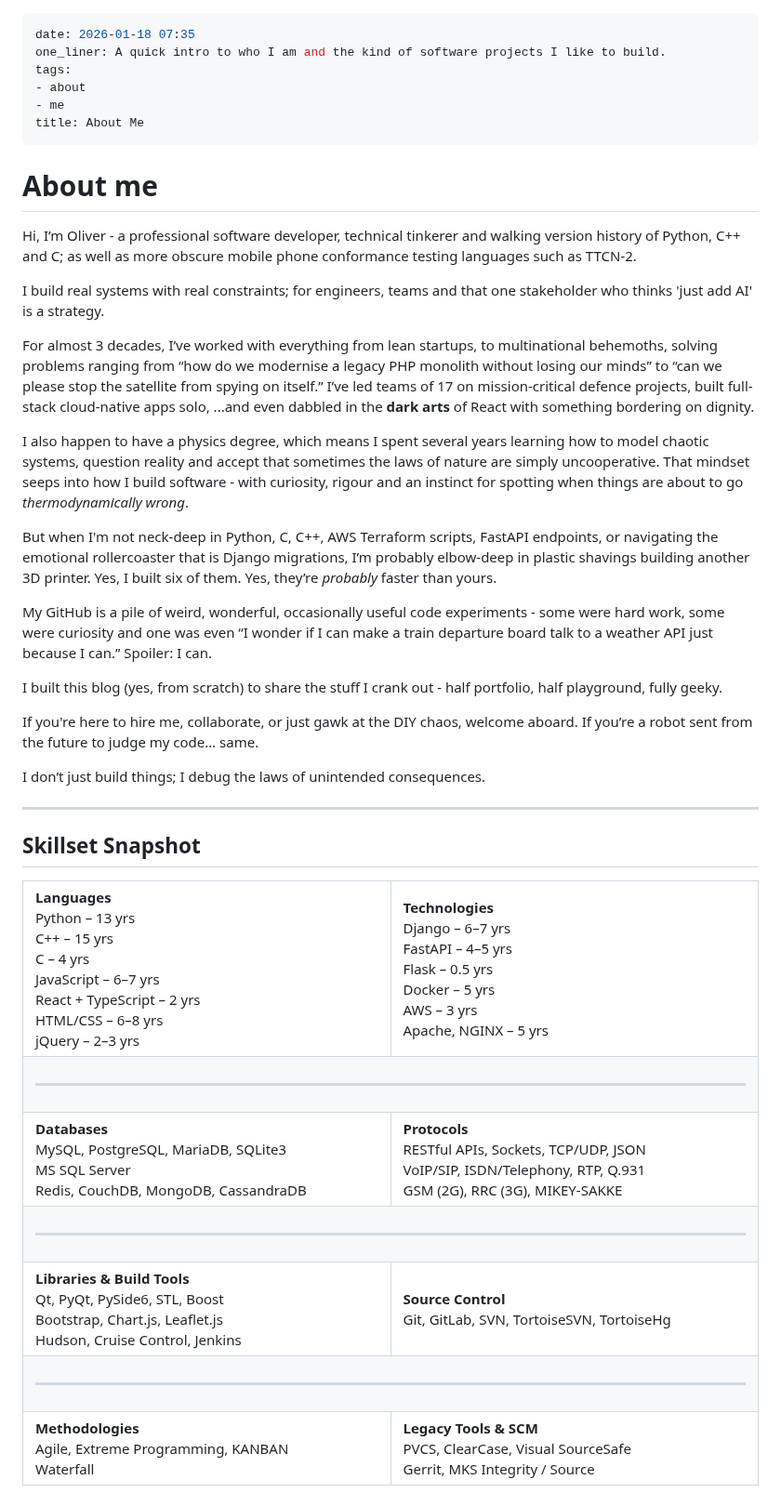
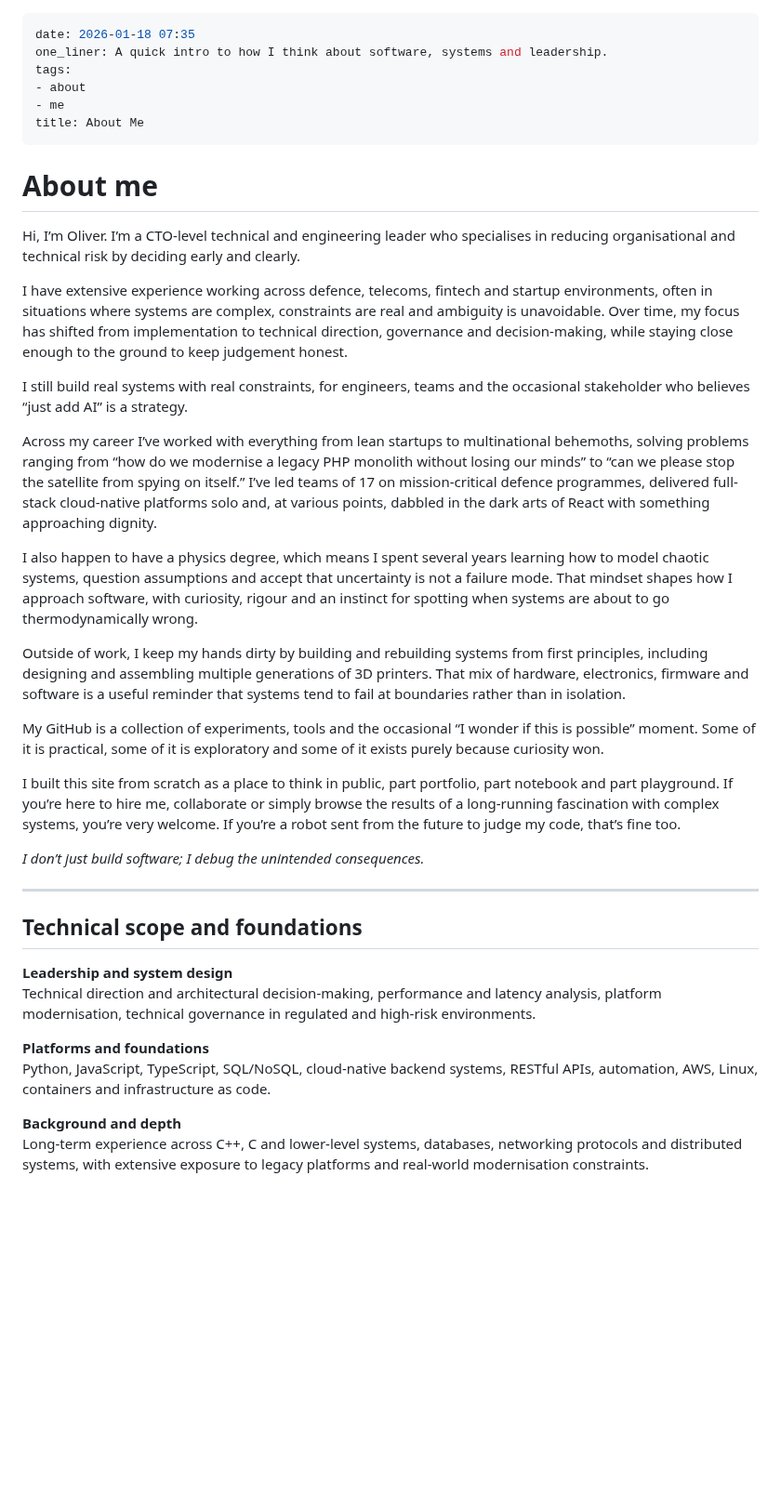
Before and after one commit to oernster/crankthecode, a Markdown page: posts/about-me.md, the part around the change. Shown at 93% size. GitHub-like rendering; blank space fills up the shorter version.

Commit message:
Revise About me to be more CTO appropriate.

```diff
--- a/posts/about-me.md
+++ b/posts/about-me.md
@@ -1,6 +1,6 @@
 ---
 date: 2026-01-18 07:35
-one_liner: A quick intro to who I am and the kind of software projects I like to build.
+one_liner: A quick intro to how I think about software, systems and leadership.
 tags:
 - about
 - me
@@ -9,95 +9,33 @@ title: About Me
 
 # About me
 
-Hi, I’m Oliver - a professional software developer, technical tinkerer and walking version history of Python, C++ and C; as well as more obscure mobile phone conformance testing languages such as TTCN-2.
+Hi, I’m Oliver. I’m a CTO-level technical and engineering leader who specialises in reducing organisational and technical risk by deciding early and clearly.
 
-I build real systems with real constraints; for engineers, teams and that one stakeholder who thinks 'just add AI' is a strategy.
+I have extensive experience working across defence, telecoms, fintech and startup environments, often in situations where systems are complex, constraints are real and ambiguity is unavoidable. Over time, my focus has shifted from implementation to technical direction, governance and decision-making, while staying close enough to the ground to keep judgement honest.
 
-For almost 3 decades, I’ve worked with everything from lean startups, to multinational behemoths, solving problems ranging from “how do we modernise a legacy PHP monolith without losing our minds” to “can we please stop the satellite from spying on itself.” I’ve led teams of 17 on mission-critical defence projects, built full-stack cloud-native apps solo, ...and even dabbled in the **dark arts** of React with something bordering on dignity.
+I still build real systems with real constraints, for engineers, teams and the occasional stakeholder who believes “just add AI” is a strategy.
 
-I also happen to have a physics degree, which means I spent several years learning how to model chaotic systems, question reality and accept that sometimes the laws of nature are simply uncooperative. That mindset seeps into how I build software - with curiosity, rigour and an instinct for spotting when things are about to go *thermodynamically wrong*.
+Across my career I’ve worked with everything from lean startups to multinational behemoths, solving problems ranging from “how do we modernise a legacy PHP monolith without losing our minds” to “can we please stop the satellite from spying on itself.” I’ve led teams of 17 on mission-critical defence programmes, delivered full-stack cloud-native platforms solo and, at various points, dabbled in the dark arts of React with something approaching dignity.
 
-But when I'm not neck-deep in Python, C, C++, AWS Terraform scripts, FastAPI endpoints, or navigating the emotional rollercoaster that is Django migrations, I’m probably elbow-deep in plastic shavings building another 3D printer. Yes, I built six of them. Yes, they’re *probably* faster than yours.
+I also happen to have a physics degree, which means I spent several years learning how to model chaotic systems, question assumptions and accept that uncertainty is not a failure mode. That mindset shapes how I approach software, with curiosity, rigour and an instinct for spotting when systems are about to go thermodynamically wrong.
 
-My GitHub is a pile of weird, wonderful, occasionally useful code experiments - some were hard work, some were curiosity and one was even “I wonder if I can make a train departure board talk to a weather API just because I can.” Spoiler: I can.
+Outside of work, I keep my hands dirty by building and rebuilding systems from first principles, including designing and assembling multiple generations of 3D printers. That mix of hardware, electronics, firmware and software is a useful reminder that systems tend to fail at boundaries rather than in isolation.
 
-I built this blog (yes, from scratch) to share the stuff I crank out - half portfolio, half playground, fully geeky.
+My GitHub is a collection of experiments, tools and the occasional “I wonder if this is possible” moment. Some of it is practical, some of it is exploratory and some of it exists purely because curiosity won.
 
-If you're here to hire me, collaborate, or just gawk at the DIY chaos, welcome aboard. If you’re a robot sent from the future to judge my code… same.
+I built this site from scratch as a place to think in public, part portfolio, part notebook and part playground. If you’re here to hire me, collaborate or simply browse the results of a long-running fascination with complex systems, you’re very welcome. If you’re a robot sent from the future to judge my code, that’s fine too.
 
-I don’t just build things; I debug the laws of unintended consequences.
+*I don’t just build software; I debug the unintended consequences.*
 
 ---
 
-## Skillset Snapshot
+## Technical scope and foundations
 
-<table width="100%">
-  <tr>
-    <td valign="top" width="50%">
-      <strong>Languages</strong><br>
-      Python – 13 yrs<br>
-      C++ – 15 yrs<br>
-      C – 4 yrs<br>
-      JavaScript – 6–7 yrs<br>
-      React + TypeScript – 2 yrs<br>
-      HTML/CSS – 6–8 yrs<br>
-      jQuery – 2–3 yrs
-    </td>
-    <td valign="top" width="50%">
-      <strong>Technologies</strong><br>
-      Django – 6–7 yrs<br>
-      FastAPI – 4–5 yrs<br>
-      Flask – 0.5 yrs<br>
-      Docker – 5 yrs<br>
-      AWS – 3 yrs<br>
-      Apache, NGINX – 5 yrs
-    </td>
-  </tr>
+**Leadership and system design**
+Technical direction and architectural decision-making, performance and latency analysis, platform modernisation, technical governance in regulated and high-risk environments.
 
-  <tr><td colspan="2"><hr></td></tr>
+**Platforms and foundations**
+Python, JavaScript, TypeScript, SQL/NoSQL, cloud-native backend systems, RESTful APIs, automation, AWS, Linux, containers and infrastructure as code.
 
-  <tr>
-    <td valign="top">
-      <strong>Databases</strong><br>
-      MySQL, PostgreSQL, MariaDB, SQLite3<br>
-      MS SQL Server<br>
-      Redis, CouchDB, MongoDB, CassandraDB
-    </td>
-    <td valign="top">
-      <strong>Protocols</strong><br>
-      RESTful APIs, Sockets, TCP/UDP, JSON<br>
-      VoIP/SIP, ISDN/Telephony, RTP, Q.931<br>
-      GSM (2G), RRC (3G), MIKEY-SAKKE
-    </td>
-  </tr>
-
-  <tr><td colspan="2"><hr></td></tr>
-
-  <tr>
-    <td valign="top">
-      <strong>Libraries & Build Tools</strong><br>
-      Qt, PyQt, PySide6, STL, Boost<br>
-      Bootstrap, Chart.js, Leaflet.js<br>
-      Hudson, Cruise Control, Jenkins
-    </td>
-    <td valign="top">
-      <strong>Source Control</strong><br>
-      Git, GitLab, SVN, TortoiseSVN, TortoiseHg
-    </td>
-  </tr>
-
-  <tr><td colspan="2"><hr></td></tr>
-
-  <tr>
-    <td valign="top">
-      <strong>Methodologies</strong><br>
-      Agile, Extreme Programming, KANBAN<br>
-      Waterfall
-    </td>
-    <td valign="top">
-      <strong>Legacy Tools & SCM</strong><br>
-      PVCS, ClearCase, Visual SourceSafe<br>
-      Gerrit, MKS Integrity / Source
-    </td>
-  </tr>
-</table>
+**Background and depth**
+Long-term experience across C++, C and lower-level systems, databases, networking protocols and distributed systems, with extensive exposure to legacy platforms and real-world modernisation constraints.
```
